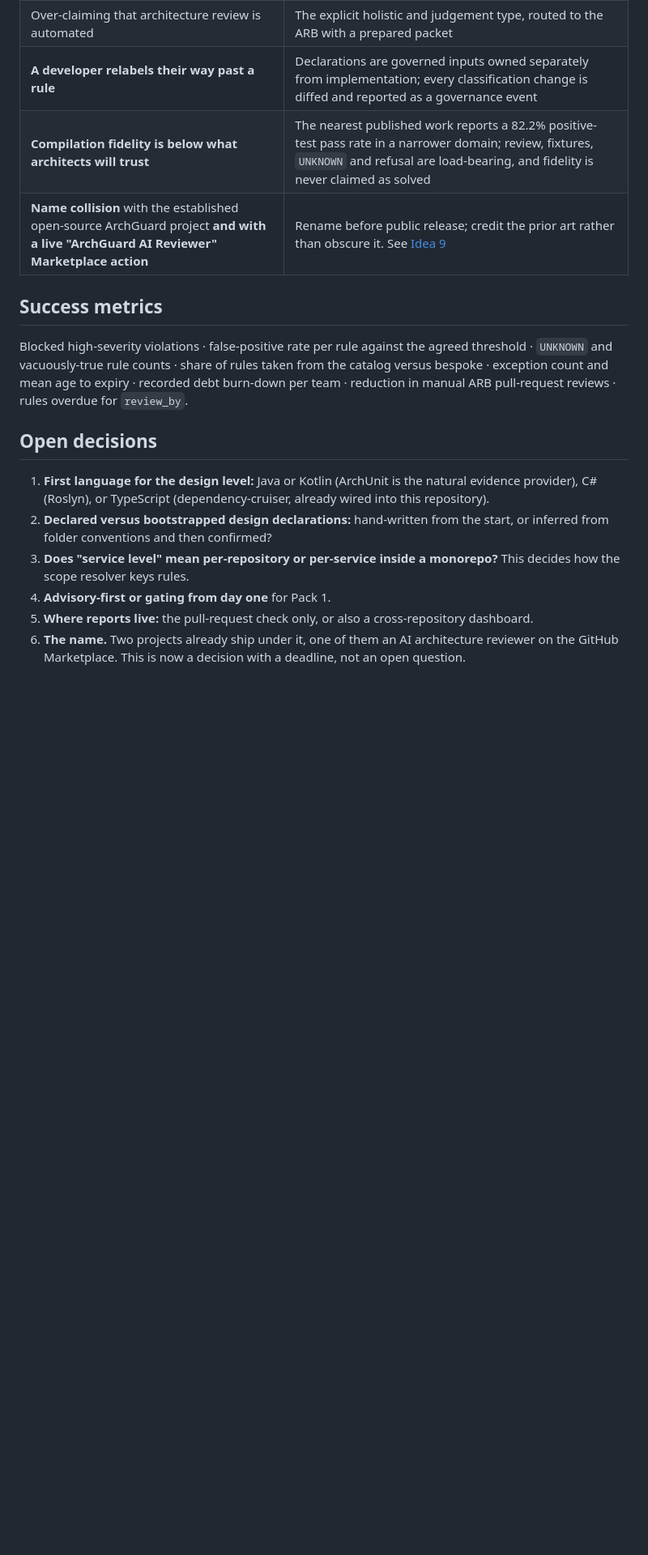
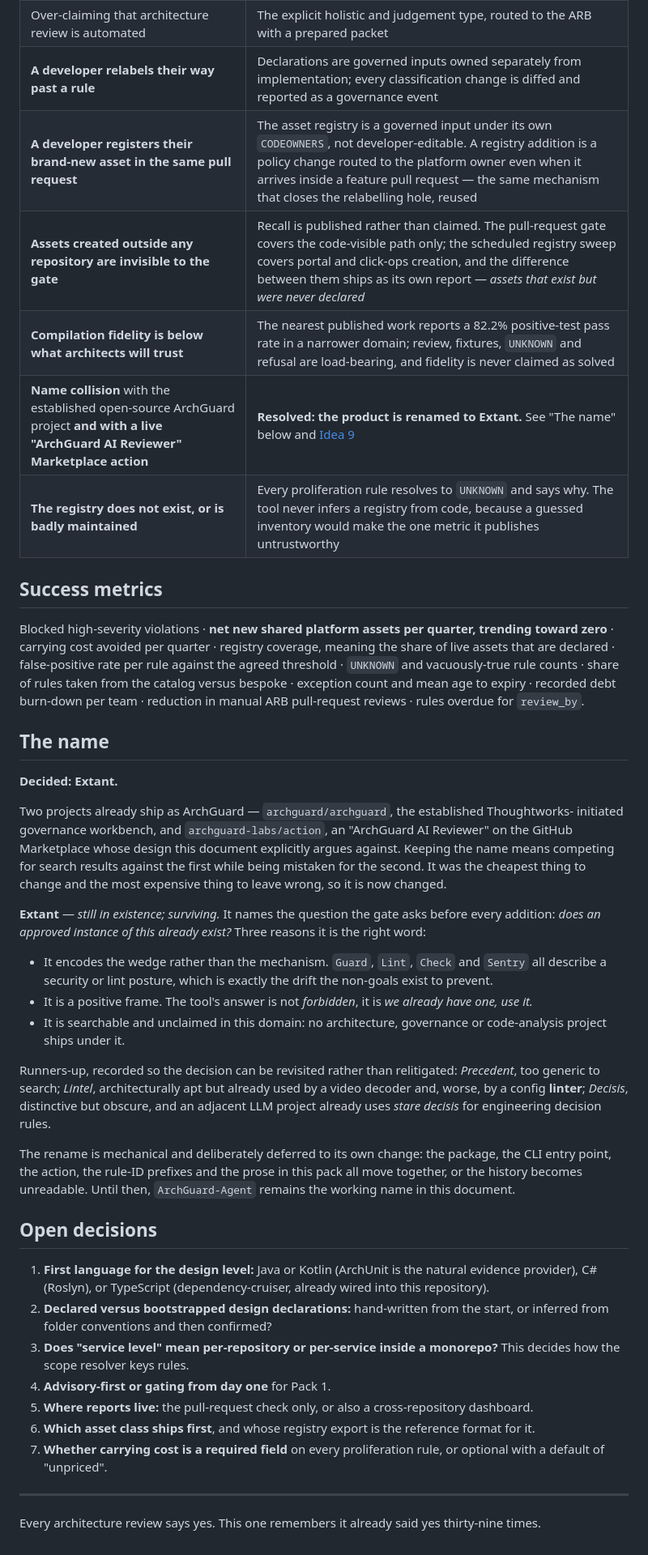
Before and after one commit to Anilinfo2015/ArchGuard-Agent, a Markdown page: idea/00-final-idea.md, the part around one of its changes. Shown at 81% size. Rendered like a GitHub page; blank space fills up the shorter version.

Commit message:
Add carrying cost, proliferation risks, phased delivery reorder, and resolve the name
Co-authored-by: Anilinfo2015 <10174750+Anilinfo2015@users.noreply.github.com>

```diff
--- a/idea/00-final-idea.md
+++ b/idea/00-final-idea.md
@@ -997,15 +1008,50 @@ as an evaluated verdict.
 | A noisy rule destroys trust in the gate | False-positive rate is a first-class metric, and demotion is a proposed, human-merged pull request rather than an automatic relaxation |
 | Over-claiming that architecture review is automated | The explicit holistic and judgement type, routed to the ARB with a prepared packet |
 | **A developer relabels their way past a rule** | Declarations are governed inputs owned separately from implementation; every classification change is diffed and reported as a governance event |
+| **A developer registers their brand-new asset in the same pull request** | The asset registry is a governed input under its own `CODEOWNERS`, not developer-editable. A registry addition is a policy change routed to the platform owner even when it arrives inside a feature pull request — the same mechanism that closes the relabelling hole, reused |
+| **Assets created outside any repository are invisible to the gate** | Recall is published rather than claimed. The pull-request gate covers the code-visible path only; the scheduled registry sweep covers portal and click-ops creation, and the difference between them ships as its own report — *assets that exist but were never declared* |
 | **Compilation fidelity is below what architects will trust** | The nearest published work reports a 82.2% positive-test pass rate in a narrower domain; review, fixtures, `UNKNOWN` and refusal are load-bearing, and fidelity is never claimed as solved |
-| **Name collision** with the established open-source ArchGuard project **and with a live "ArchGuard AI Reviewer" Marketplace action** | Rename before public release; credit the prior art rather than obscure it. See [Idea 9](./09-prior-art-and-positioning.md) |
+| **Name collision** with the established open-source ArchGuard project **and with a live "ArchGuard AI Reviewer" Marketplace action** | **Resolved: the product is renamed to Extant.** See "The name" below and [Idea 9](./09-prior-art-and-positioning.md) |
+| **The registry does not exist, or is badly maintained** | Every proliferation rule resolves to `UNKNOWN` and says why. The tool never infers a registry from code, because a guessed inventory would make the one metric it publishes untrustworthy |
 
 ## Success metrics
 
-Blocked high-severity violations · false-positive rate per rule against the agreed threshold ·
+Blocked high-severity violations · **net new shared platform assets per quarter, trending toward
+zero** · carrying cost avoided per quarter · registry coverage, meaning the share of live assets
+that are declared · false-positive rate per rule against the agreed threshold ·
 `UNKNOWN` and vacuously-true rule counts · share of rules taken from the catalog versus bespoke ·
 exception count and mean age to expiry · recorded debt burn-down per team · reduction in manual
 ARB pull-request reviews · rules overdue for `review_by`.
+
+## The name
+
+**Decided: Extant.**
+
+Two projects already ship as ArchGuard — `archguard/archguard`, the established Thoughtworks-
+initiated governance workbench, and `archguard-labs/action`, an "ArchGuard AI Reviewer" on the
+GitHub Marketplace whose design this document explicitly argues against. Keeping the name means
+competing for search results against the first while being mistaken for the second. It was the
+cheapest thing to change and the most expensive thing to leave wrong, so it is now changed.
+
+**Extant** — *still in existence; surviving.* It names the question the gate asks before every
+addition: *does an approved instance of this already exist?* Three reasons it is the right word:
+
+- It encodes the wedge rather than the mechanism. `Guard`, `Lint`, `Check` and `Sentry` all
+  describe a security or lint posture, which is exactly the drift the non-goals exist to prevent.
+- It is a positive frame. The tool's answer is not *forbidden*, it is *we already have one, use
+  it.*
+- It is searchable and unclaimed in this domain: no architecture, governance or code-analysis
+  project ships under it.
+
+Runners-up, recorded so the decision can be revisited rather than relitigated: *Precedent*, too
+generic to search; *Lintel*, architecturally apt but already used by a video decoder and, worse,
+by a config **linter**; *Decisis*, distinctive but obscure, and an adjacent LLM project already
+uses *stare decisis* for engineering decision rules.
+
+The rename is mechanical and deliberately deferred to its own change: the package, the CLI entry
+point, the action, the rule-ID prefixes and the prose in this pack all move together, or the
+history becomes unreadable. Until then, `ArchGuard-Agent` remains the working name in this
+document.
 
 ## Open decisions
 
@@ -1018,5 +1064,10 @@ ARB pull-request reviews · rules overdue for `review_by`.
    how the scope resolver keys rules.
 4. **Advisory-first or gating from day one** for Pack 1.
 5. **Where reports live:** the pull-request check only, or also a cross-repository dashboard.
-6. **The name.** Two projects already ship under it, one of them an AI architecture reviewer on
-   the GitHub Marketplace. This is now a decision with a deadline, not an open question.
+6. **Which asset class ships first**, and whose registry export is the reference format for it.
+7. **Whether carrying cost is a required field** on every proliferation rule, or optional with a
+   default of "unpriced".
+
+---
+
+Every architecture review says yes. This one remembers it already said yes thirty-nine times.
```
Also changed, not shown: other parts of idea/00-final-idea.md (+25 -14 lines).
